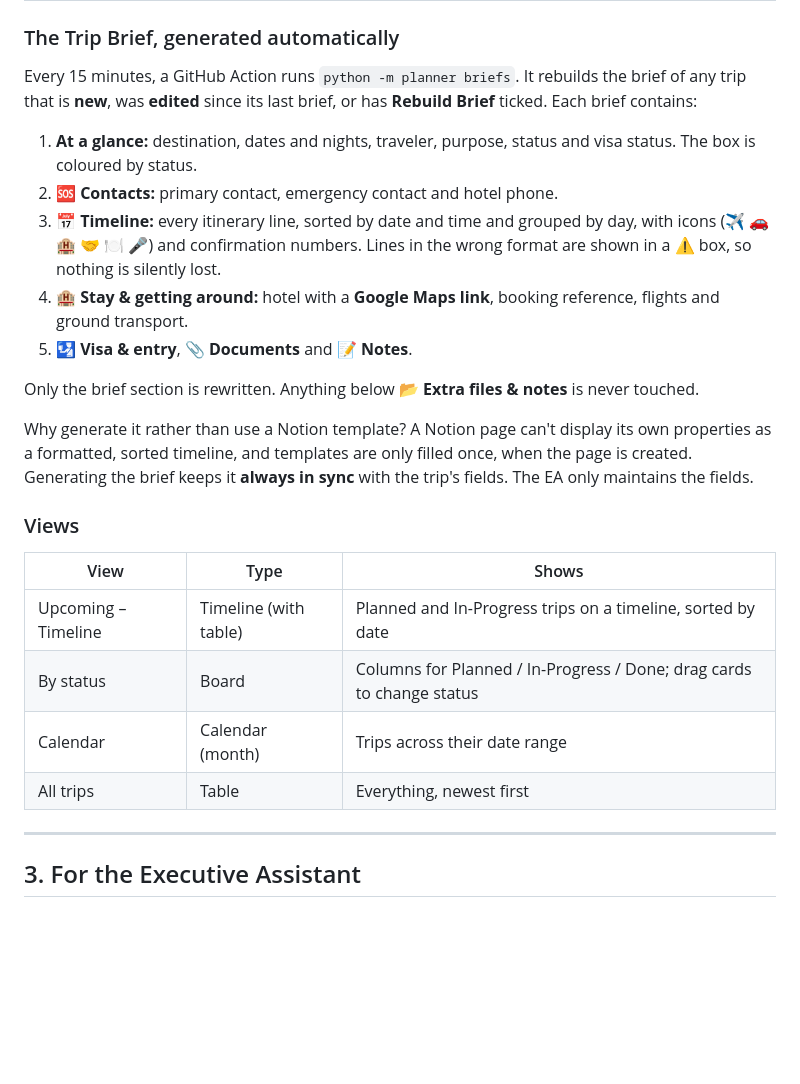
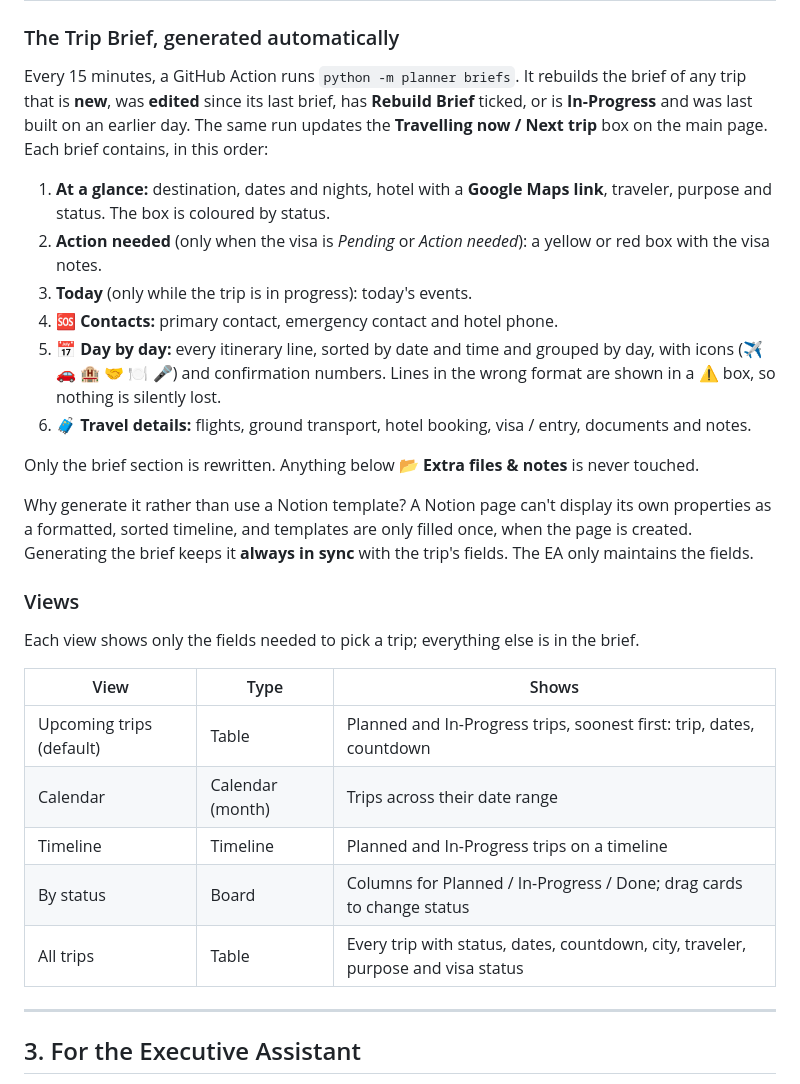
Before and after one commit to benjaminkariuki/ray-ai-automation-case-study, a Markdown page: task2-travel-planner/README.md, the part around one of its changes. GitHub-like rendering; blank space fills up the shorter version.

```diff
--- a/task2-travel-planner/README.md
+++ b/task2-travel-planner/README.md
@@ -49,24 +62,28 @@ A Notion workspace where an Executive Assistant logs every trip in **one databas
 | Rebuild Brief, Brief Updated | Checkbox / date | Brief automation (see below) |
 
 ### The Trip Brief, generated automatically
-Every 15 minutes, a GitHub Action runs `python -m planner briefs`. It rebuilds the brief of any trip that is **new**, was **edited** since its last brief, or has **Rebuild Brief** ticked. Each brief contains:
-1. **At a glance:** destination, dates and nights, traveler, purpose, status and visa status. The box is coloured by status.
-2. **🆘 Contacts:** primary contact, emergency contact and hotel phone.
-3. **📅 Timeline:** every itinerary line, sorted by date and time and grouped by day, with icons (✈️ 🚗 🏨 🤝 🍽️ 🎤) and confirmation numbers. Lines in the wrong format are shown in a ⚠️ box, so nothing is silently lost.
-4. **🏨 Stay & getting around:** hotel with a **Google Maps link**, booking reference, flights and ground transport.
-5. **🛂 Visa & entry**, **📎 Documents** and **📝 Notes**.
+Every 15 minutes, a GitHub Action runs `python -m planner briefs`. It rebuilds the brief of any trip that is **new**, was **edited** since its last brief, has **Rebuild Brief** ticked, or is **In-Progress** and was last built on an earlier day. The same run updates the **Travelling now / Next trip** box on the main page. Each brief contains, in this order:
+1. **At a glance:** destination, dates and nights, hotel with a **Google Maps link**, traveler, purpose and status. The box is coloured by status.
+2. **Action needed** (only when the visa is *Pending* or *Action needed*): a yellow or red box with the visa notes.
+3. **Today** (only while the trip is in progress): today's events.
+4. **🆘 Contacts:** primary contact, emergency contact and hotel phone.
+5. **📅 Day by day:** every itinerary line, sorted by date and time and grouped by day, with icons (✈️ 🚗 🏨 🤝 🍽️ 🎤) and confirmation numbers. Lines in the wrong format are shown in a ⚠️ box, so nothing is silently lost.
+6. **🧳 Travel details:** flights, ground transport, hotel booking, visa / entry, documents and notes.
 
 Only the brief section is rewritten. Anything below **📂 Extra files & notes** is never touched.
 
 Why generate it rather than use a Notion template? A Notion page can't display its own properties as a formatted, sorted timeline, and templates are only filled once, when the page is created. Generating the brief keeps it **always in sync** with the trip's fields. The EA only maintains the fields.
 
 ### Views
+Each view shows only the fields needed to pick a trip; everything else is in the brief.
+
 | View | Type | Shows |
 |---|---|---|
-| Upcoming – Timeline | Timeline (with table) | Planned and In-Progress trips on a timeline, sorted by date |
+| Upcoming trips (default) | Table | Planned and In-Progress trips, soonest first: trip, dates, countdown |
+| Calendar | Calendar (month) | Trips across their date range |
+| Timeline | Timeline | Planned and In-Progress trips on a timeline |
 | By status | Board | Columns for Planned / In-Progress / Done; drag cards to change status |
-| Calendar | Calendar (month) | Trips across their date range |
-| All trips | Table | Everything, newest first |
+| All trips | Table | Every trip with status, dates, countdown, city, traveler, purpose and visa status |
 
 ---
 
```
Also changed, not shown: other parts of task2-travel-planner/README.md (+25 -11 lines), README.md (+1 -1 lines), REQUIREMENTS_CHECK.md (+5 -5 lines), task2-travel-planner/docs/images/notion-board.png, task2-travel-planner/docs/images/notion-overview.png, 7 other files.
